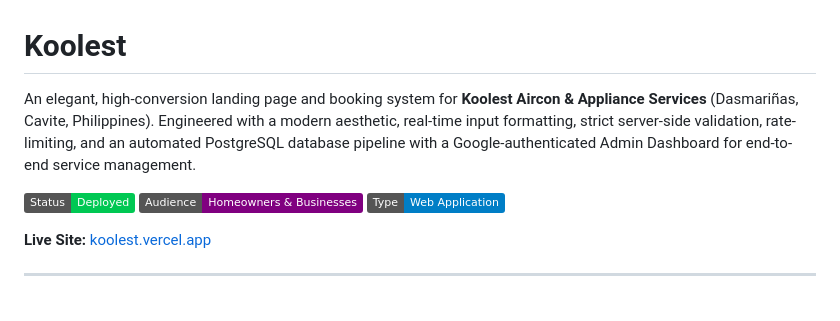
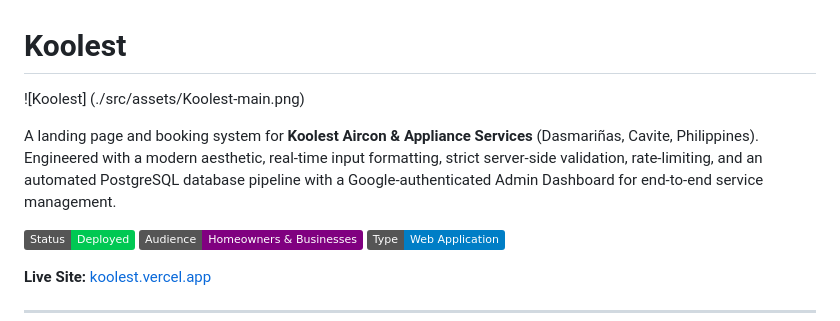
Before and after one commit to anckabigting/Koolest, a Markdown page: README.md, the part around the change. GitHub-like rendering; badges without logos; blank space fills up the shorter version.

Commit message:
docs: add promotional material to README

```diff
--- a/README.md
+++ b/README.md
@@ -1,6 +1,8 @@
 # Koolest
 
-An elegant, high-conversion landing page and booking system for **Koolest Aircon & Appliance Services** (Dasmariñas, Cavite, Philippines). Engineered with a modern aesthetic, real-time input formatting, strict server-side validation, rate-limiting, and an automated PostgreSQL database pipeline with a Google-authenticated Admin Dashboard for end-to-end service management.
+![Koolest] (./src/assets/Koolest-main.png)
+
+A landing page and booking system for **Koolest Aircon & Appliance Services** (Dasmariñas, Cavite, Philippines). Engineered with a modern aesthetic, real-time input formatting, strict server-side validation, rate-limiting, and an automated PostgreSQL database pipeline with a Google-authenticated Admin Dashboard for end-to-end service management.
 
 [![Status](https://img.shields.io/badge/Status-Deployed-00C853)](https://koolest.vercel.app)
 [![Audience](https://img.shields.io/badge/Audience-Homeowners%20%26%20Businesses-purple)](https://koolest.vercel.app)
```
